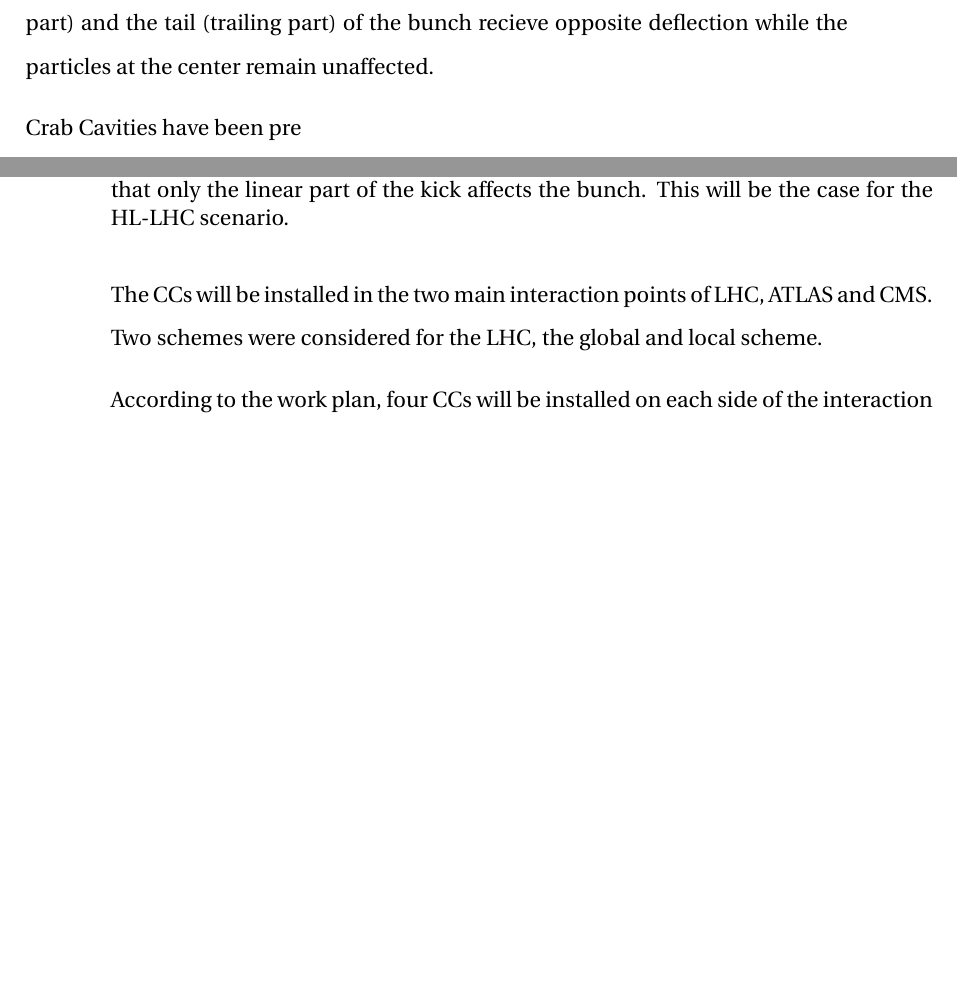
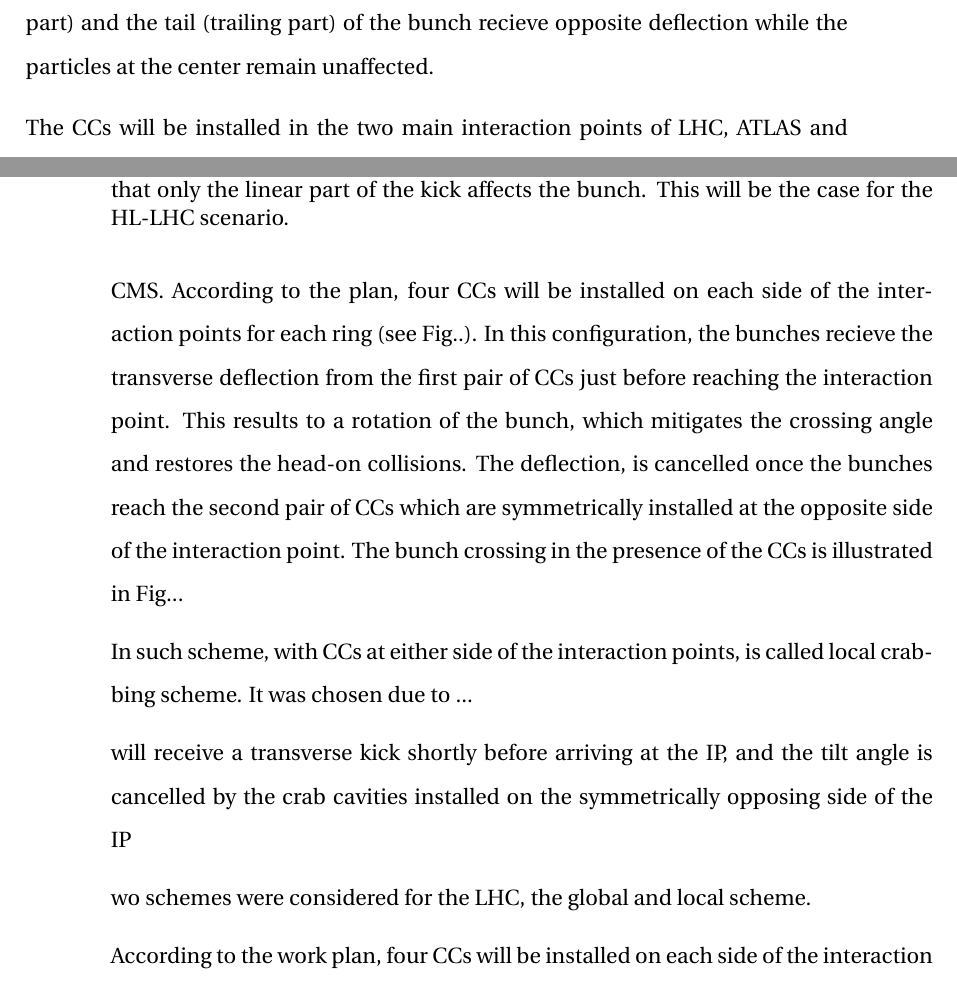
Before and after one commit to natriant/PhD_thesis, a LaTeX thesis (main.tex, which reads chapters/introduction.tex): two parts of pages 20 and 21 of 102 before the commit and two parts of pages 20 and 21 of 103 after it, joined at a grey line, cut so that both start at the same text, the shorter picture padded with empty space. Compiled offline with pdfLaTeX.

Commit message:
add info for crab cvities

```diff
--- a/chapters/introduction.tex
+++ b/chapters/introduction.tex
@@ -72,9 +72,22 @@ Crab Cavity is an RF cavity which provides a transverse, sinusoidal like, kick t
         \label{fig:cc_simple_kick}
  \end{figure}
 
-Crab Cavities have been pre
 
-The CCs will be installed in the two main interaction points of LHC, ATLAS and CMS. Two schemes were considered for the LHC, the global and local scheme.
+% Local vs global CC scheme: https://slideplayer.com/slide/10896302/
+The CCs will be installed in the two main interaction points of LHC, ATLAS and CMS. According to the plan, four CCs will be installed on each side of the interaction points for each ring (see Fig..). In this configuration, the bunches recieve the transverse deflection from the first pair of CCs just before reaching the interaction point. This results to a rotation of the bunch, which mitigates the crossing angle and restores the head-on collisions. The deflection, is cancelled once the bunches reach the second pair of CCs which are symmetrically installed at the opposite side of the interaction point. The bunch crossing in the presence of the CCs is illustrated in Fig...
+
+
+In such scheme, with CCs at either side of the interaction points, is called local crabbing scheme. It was chosen due to ...
+
+
+will receive a transverse kick shortly before arriving at the
+IP, and the tilt angle is cancelled by the crab cavities
+installed on the symmetrically opposing side of the IP
+
+
+
+
+wo schemes were considered for the LHC, the global and local scheme.
 
 
 
```
Also changed, not shown: chapters/introduction.tex (2 more changed lines).
